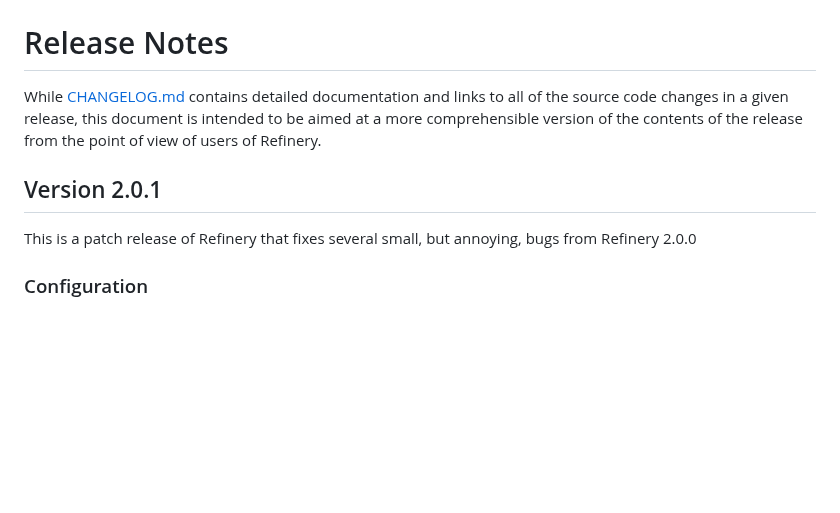
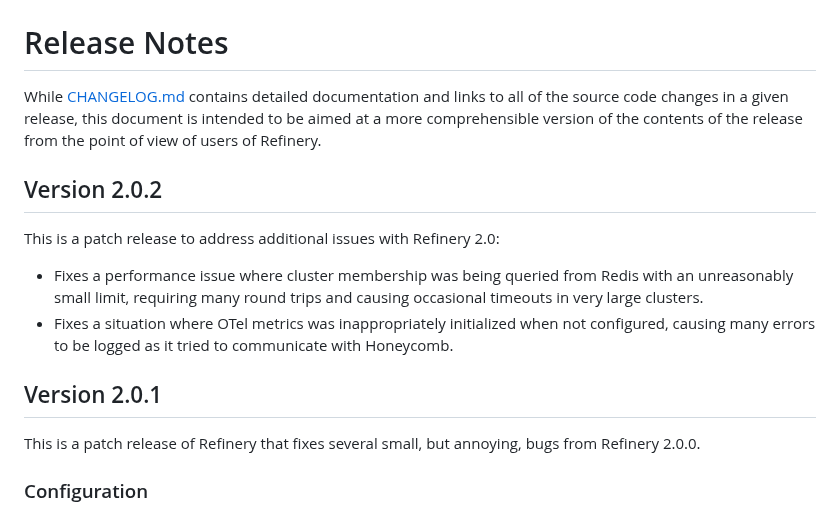
Before and after one commit to honeycombio/refinery, a Markdown page: RELEASE_NOTES.md, the part around the change. Drawn GitHub-style; blank space fills up the shorter version.

```diff
--- a/RELEASE_NOTES.md
+++ b/RELEASE_NOTES.md
@@ -2,9 +2,16 @@
 
 While [CHANGELOG.md](./CHANGELOG.md) contains detailed documentation and links to all of the source code changes in a given release, this document is intended to be aimed at a more comprehensible version of the contents of the release from the point of view of users of Refinery.
 
+## Version 2.0.2
+
+This is a patch release to address additional issues with Refinery 2.0:
+
+* Fixes a performance issue where cluster membership was being queried from Redis with an unreasonably small limit, requiring many round trips and causing occasional timeouts in very large clusters.
+* Fixes a situation where OTel metrics was inappropriately initialized when not configured, causing many errors to be logged as it tried to communicate with Honeycomb.
+
 ## Version 2.0.1
 
-This is a patch release of Refinery that fixes several small, but annoying, bugs from Refinery 2.0.0
+This is a patch release of Refinery that fixes several small, but annoying, bugs from Refinery 2.0.0.
 
 ### Configuration
 - `AvailableMemory` and `MaxAlloc` now also support Kubernetes units.
```
Also changed, not shown: CHANGELOG.md (+17 -0 lines).
